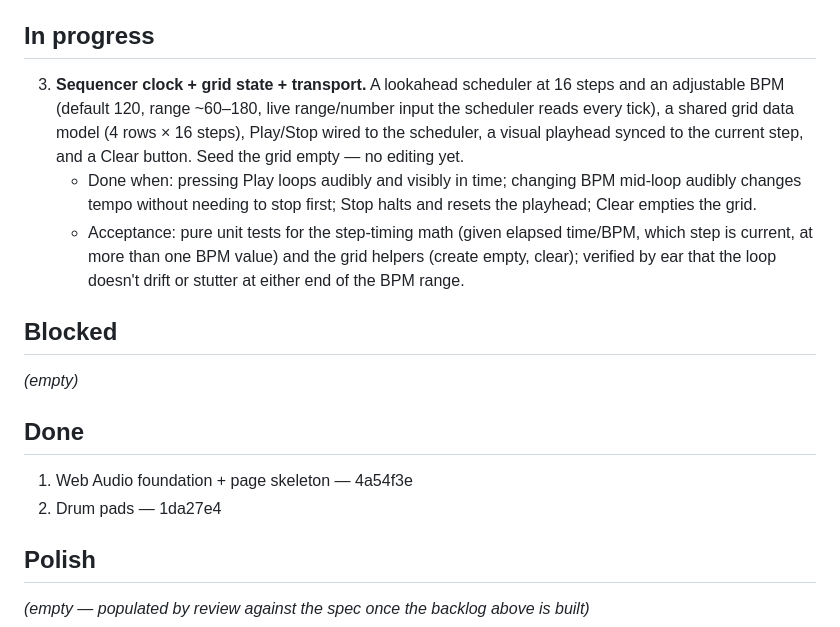
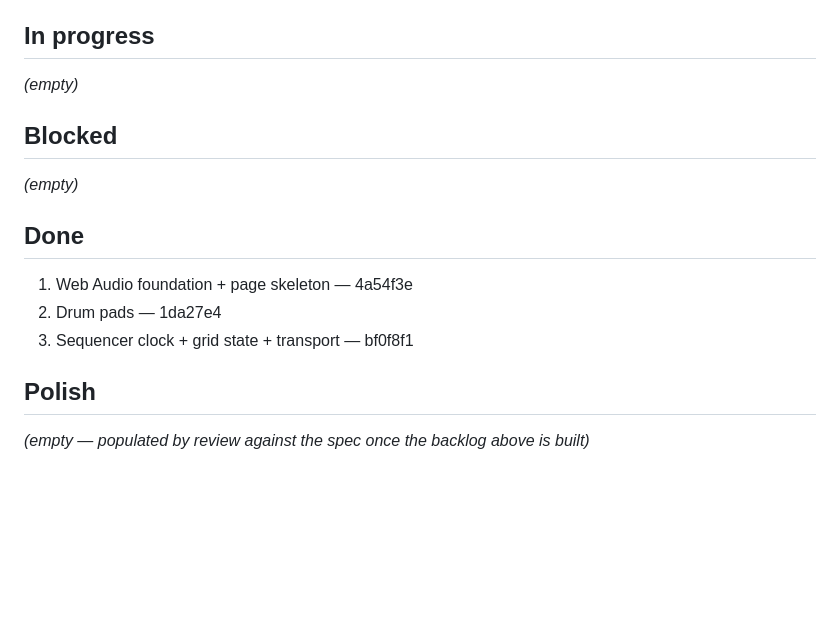
Before and after one commit to comp4020-agentic-coding-studio/comp4020-crit4-mattxreynolds, a Markdown page: TASKS.md, the part around the change. Drawn GitHub-style; blank space fills up the shorter version.

Commit message:
tasks: mark task 3 done
Confirmed by ear/eye in the dev server: loop plays in time, BPM changes
tempo live, Stop resets the playhead, Clear empties the grid.

Co-Authored-By: Claude Sonnet 5 <noreply@anthropic.com>

```diff
--- a/TASKS.md
+++ b/TASKS.md
@@ -101,19 +101,7 @@ something a test can't see.
 
 ## In progress
 
-3. **Sequencer clock + grid state + transport.** A lookahead scheduler at
-   16 steps and an adjustable BPM (default 120, range ~60–180, live
-   range/number input the scheduler reads every tick), a shared grid data
-   model (4 rows × 16 steps), Play/Stop wired to the scheduler, a visual
-   playhead synced to the current step, and a Clear button. Seed the grid
-   empty — no editing yet.
-   - Done when: pressing Play loops audibly and visibly in time; changing
-     BPM mid-loop audibly changes tempo without needing to stop first; Stop
-     halts and resets the playhead; Clear empties the grid.
-   - Acceptance: pure unit tests for the step-timing math (given elapsed
-     time/BPM, which step is current, at more than one BPM value) and the
-     grid helpers (create empty, clear); verified by ear that the loop
-     doesn't drift or stutter at either end of the BPM range.
+_(empty)_
 
 ## Blocked
 
@@ -123,6 +111,7 @@ _(empty)_
 
 1. Web Audio foundation + page skeleton — 4a54f3e
 2. Drum pads — 1da27e4
+3. Sequencer clock + grid state + transport — bf0f8f1
 
 ## Polish
 
```
